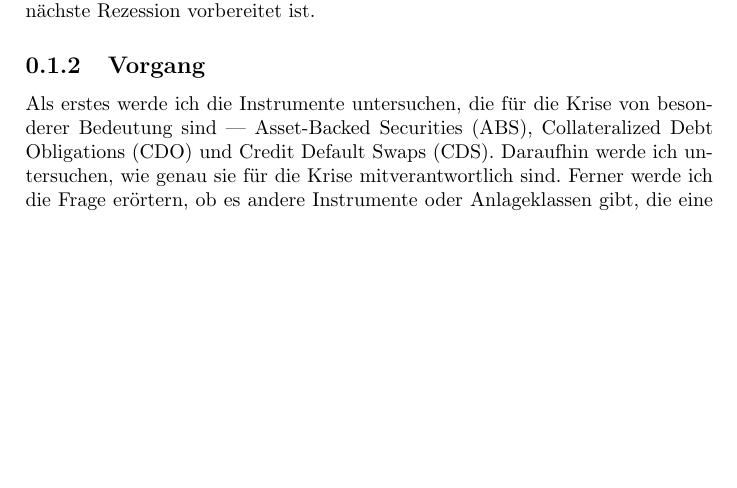
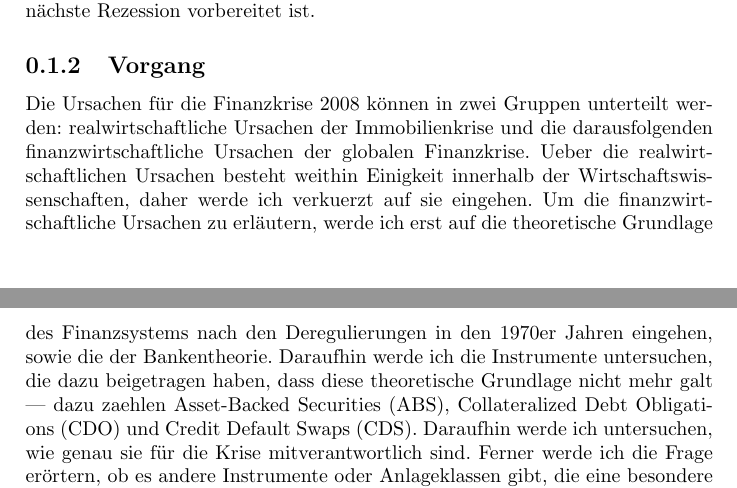
Before and after one commit to gtomitsuka/sowi-facharbeit, a LaTeX document (facharbeit.tex): part of page 2 of 3 before the commit and two parts of pages 2 and 3 of 3 after it, the two joined at a grey line, cut so that both start at the same text, the shorter picture padded with empty space. Compiled offline with pdfLaTeX.

Commit message:
Vorgang neu formulieren

```diff
--- a/facharbeit.tex
+++ b/facharbeit.tex
@@ -44,9 +44,19 @@ befinden, und die Frühindikatoren zeigen
 Daher ist es besonders wichtig zu
 überprüfen, inwiefern das gesamtwirtschaftliche System auf die nächste Rezession vorbereitet ist.
 \subsection{Vorgang}
-Als erstes werde ich die Instrumente
-untersuchen, die für die Krise von besonderer Bedeutung sind --- Asset-Backed Securities
-(ABS),
+Die Ursachen für die Finanzkrise 2008 können
+in zwei Gruppen unterteilt werden: realwirtschaftliche
+Ursachen der Immobilienkrise und die darausfolgenden
+finanzwirtschaftliche Ursachen der globalen Finanzkrise.
+Ueber die realwirtschaftlichen Ursachen besteht weithin
+Einigkeit innerhalb der Wirtschaftswissenschaften, daher
+werde ich verkuerzt auf sie eingehen.
+Um die finanzwirtschaftliche Ursachen zu erläutern, werde
+ich erst auf die theoretische Grundlage des Finanzsystems
+nach den Deregulierungen in den 1970er Jahren eingehen,
+sowie die der Bankentheorie. Daraufhin werde ich die Instrumente
+untersuchen, die dazu beigetragen haben, dass diese theoretische Grundlage
+nicht mehr galt --- dazu zaehlen Asset-Backed Securities (ABS),
 Collateralized Debt Obligations (CDO) und
 Credit Default Swaps (CDS). Daraufhin werde
 ich untersuchen, wie genau sie für die
```
Also changed, not shown: facharbeit.pdf, 3 other files.
